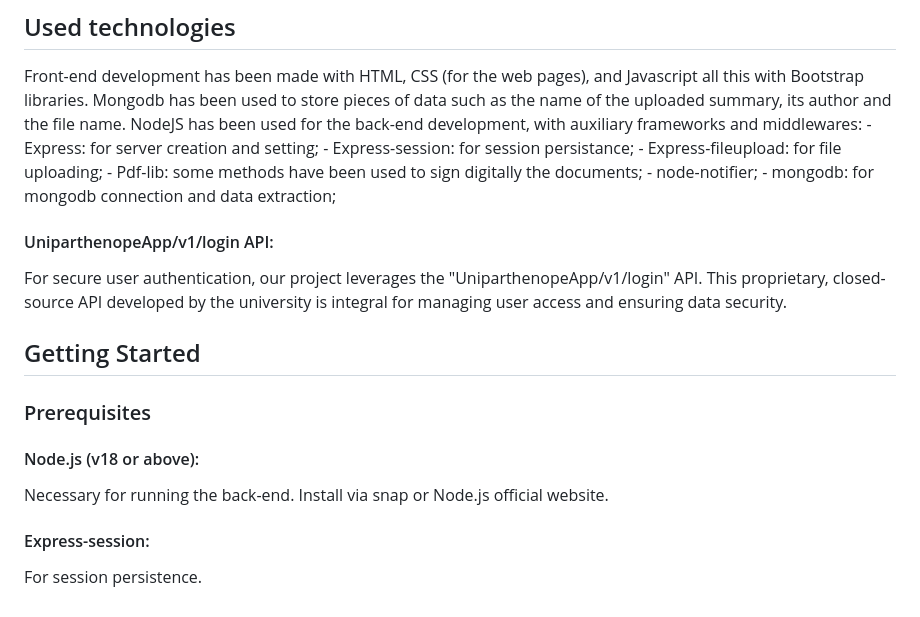
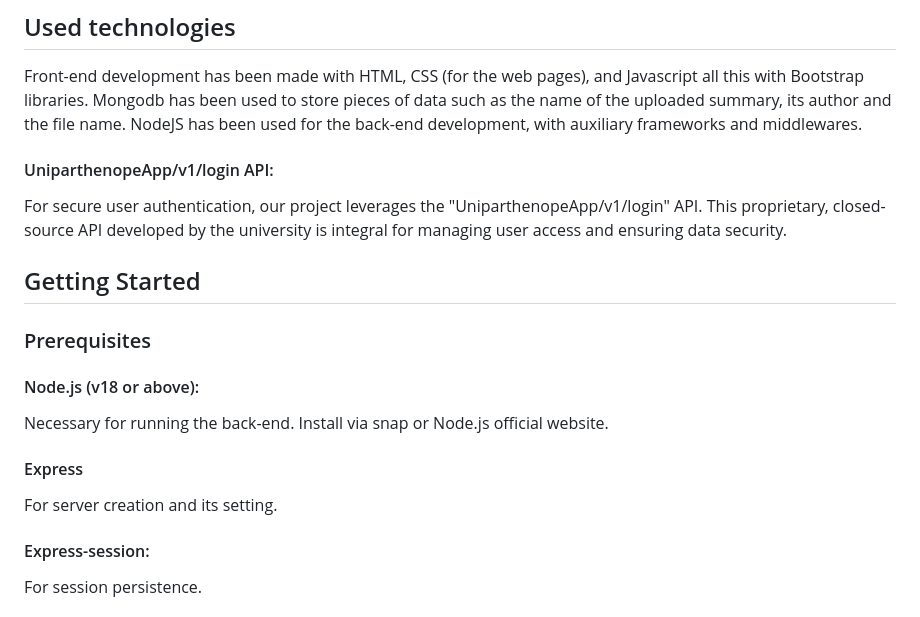
Before and after one commit to alexxoverflow/Opensummaries-1.0, a Markdown page: README.md, the part around the change. GitHub-like rendering.

```diff
--- a/README.md
+++ b/README.md
@@ -17,14 +17,7 @@ Each uploaded document is signed to authenticate the lecture notes or summaries.
 ## Used technologies
 Front-end development has been made with HTML, CSS (for the web pages), and Javascript all this with Bootstrap libraries.
 Mongodb has been used to store pieces of data such as the name of the uploaded summary, its author and the file name.
-NodeJS has been used for the back-end development, with auxiliary frameworks and middlewares:
-	- Express: for server creation and setting;
-	- Express-session: for session persistance;
-	- Express-fileupload: for file uploading;
-	- Pdf-lib: some methods have been used to sign digitally the documents;
-	- node-notifier;
-	- mongodb: for mongodb connection and data extraction;
-
+NodeJS has been used for the back-end development, with auxiliary frameworks and middlewares.
  #### UniparthenopeApp/v1/login API:
  For secure user authentication, our project leverages the "UniparthenopeApp/v1/login" API. This proprietary, closed-source API developed by the university is integral for managing user access and ensuring data security.
 
@@ -32,6 +25,8 @@ NodeJS has been used for the back-end development, with auxiliary frameworks and
 ### Prerequisites
 #### Node.js (v18 or above):
 Necessary for running the back-end. Install via snap or Node.js official website.
+#### Express
+For server creation and its setting.
 #### Express-session:
 For session persistence.
 #### Express-fileupload:
```
